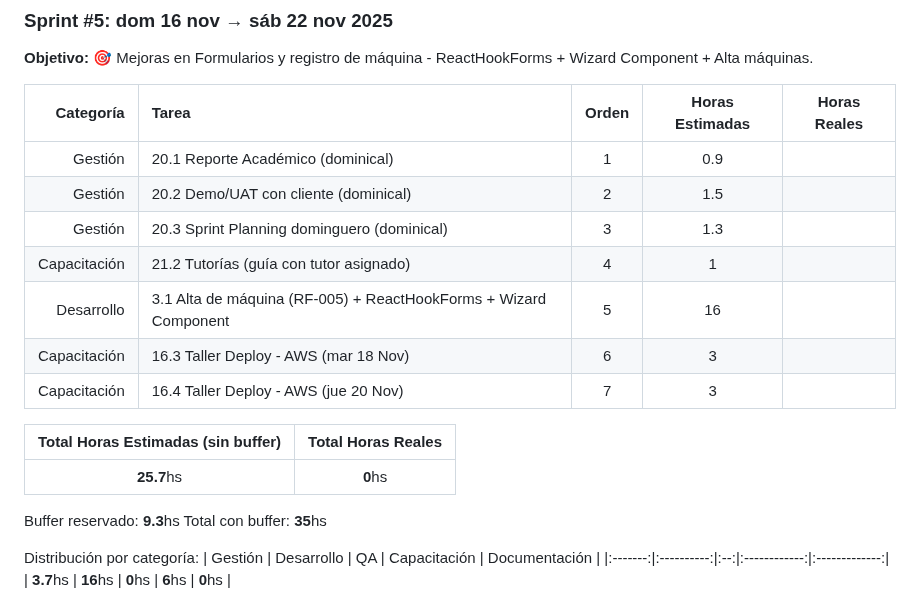
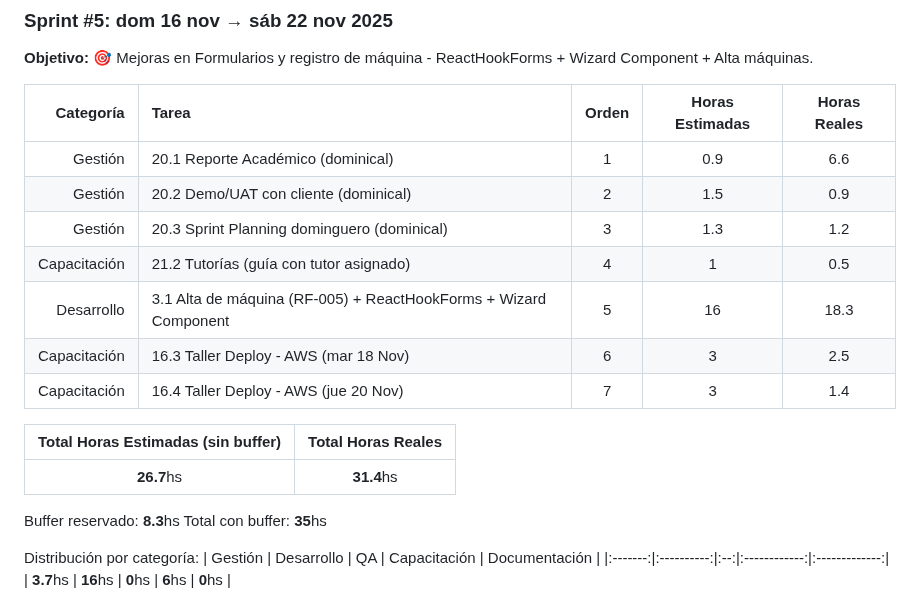
Before and after one commit to MarkMed/FleetMan, a Markdown page: docs/SprintsPlanning.md, the part around one of its changes. GitHub-like rendering.

Commit message:
fix: update estimated and actual hours for tasks in Sprint #5 and adjust buffer time

```diff
--- a/docs/SprintsPlanning.md
+++ b/docs/SprintsPlanning.md
@@ -204,19 +204,19 @@ xychart-beta
 
 | Categoría | Tarea | Orden | Horas Estimadas | Horas Reales |
 |-----------:|:-------|:---------------:|:---------------:|:------------:|
-| Gestión | 20.1 Reporte Académico (dominical) | 1 | 0.9 | |
-| Gestión | 20.2 Demo/UAT con cliente (dominical) | 2 | 1.5 | |
-| Gestión | 20.3 Sprint Planning dominguero (dominical) | 3 | 1.3 | |
-| Capacitación | 21.2 Tutorías (guía con tutor asignado) | 4 | 1 | |
-| Desarrollo | 3.1 Alta de máquina (RF-005) + ReactHookForms + Wizard Component | 5 | 16 | |
-| Capacitación | 16.3 Taller Deploy - AWS (mar 18 Nov) | 6 | 3 | |
-| Capacitación | 16.4 Taller Deploy - AWS (jue 20 Nov) | 7 | 3 | |
+| Gestión | 20.1 Reporte Académico (dominical) | 1 | 0.9 | 6.6 |
+| Gestión | 20.2 Demo/UAT con cliente (dominical) | 2 | 1.5 | 0.9 |
+| Gestión | 20.3 Sprint Planning dominguero (dominical) | 3 | 1.3 | 1.2 |
+| Capacitación | 21.2 Tutorías (guía con tutor asignado) | 4 | 1 | 0.5 |
+| Desarrollo | 3.1 Alta de máquina (RF-005) + ReactHookForms + Wizard Component | 5 | 16 | 18.3 |
+| Capacitación | 16.3 Taller Deploy - AWS (mar 18 Nov) | 6 | 3 | 2.5 |
+| Capacitación | 16.4 Taller Deploy - AWS (jue 20 Nov) | 7 | 3 | 1.4 |
 
 | Total Horas Estimadas (sin buffer) | Total Horas Reales |
 |:---:|:----------:|
-| **25.7**hs | **0**hs |
+| **26.7**hs | **31.4**hs |
 
-Buffer reservado: **9.3**hs
+Buffer reservado: **8.3**hs
 Total con buffer: **35**hs
 
 Distribución por categoría:
```
Also changed, not shown: other parts of docs/SprintsPlanning.md (+13 -0 lines).
